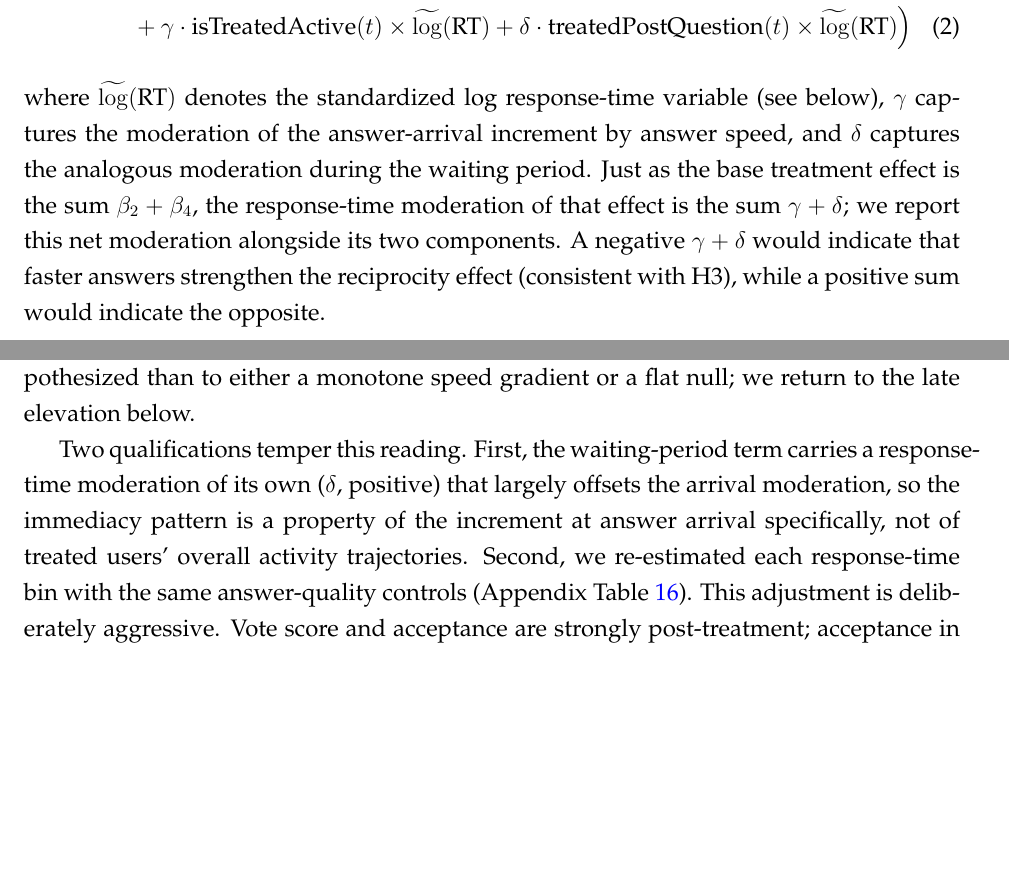
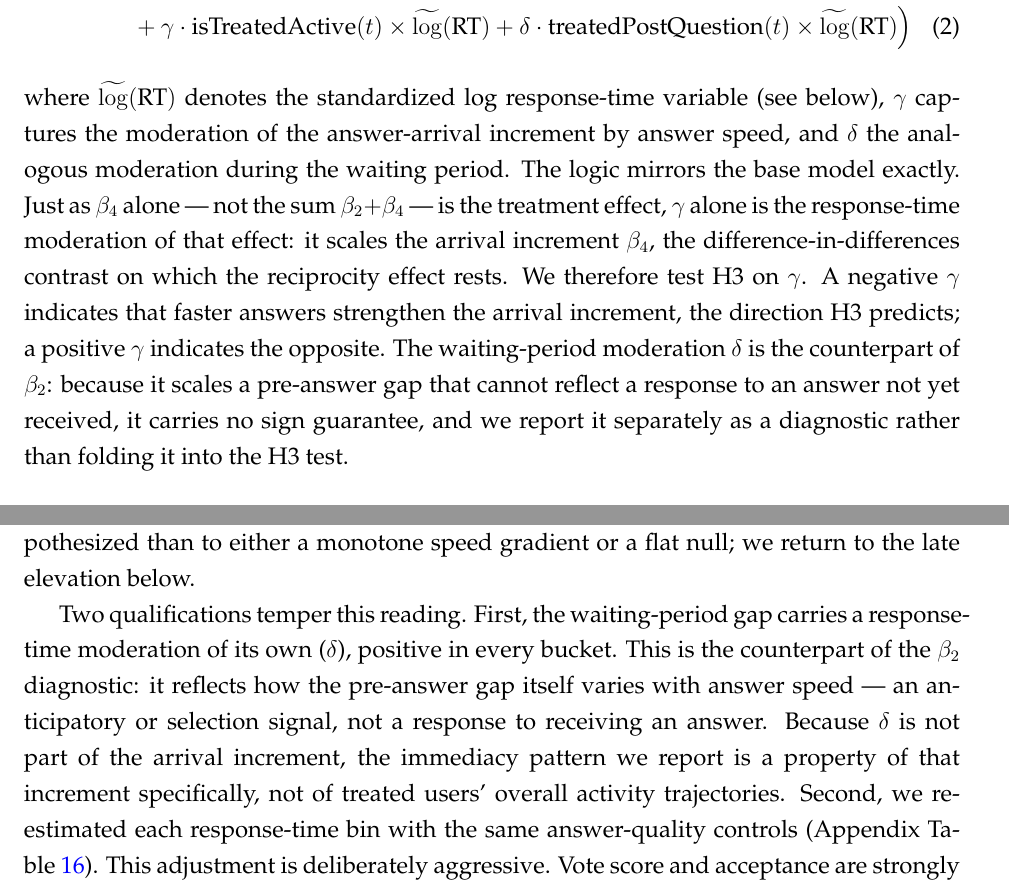
Before and after one commit to svenprue/prosocial-status-online-community, a LaTeX paper (main.tex, which reads body.tex): two parts of pages 17 and 26 of 51 before the commit and two parts of pages 17 and 26 of 52 after it, joined at a grey line, cut so that both start at the same text, the shorter picture padded with empty space. Compiled offline with pdfLaTeX; a missing bibliography style is replaced by a similar one.

Commit message:
Fix H3 estimand: γ alone (not γ+δ) is the response-time moderation
§4.5 still promised a decisive γ+δ "net moderation" and asserted the
base effect was the sum β₂+β₄ — a leftover from before the estimand
decision that made β₄ the sole effect and β₂ a parallel-trends
diagnostic. The γ+δ sum was never printed and equals ≈0 (against H3),
contradicting the paper's "qualified support" conclusion.

Rewrite §4.5 so γ is the sole H3-relevant term (it scales the arrival
increment β₄) and δ is the β₂-counterpart diagnostic, not folded into
the H3 test. Reframe the §5.5 qualification to drop the "offset"
language that implied a net reading. Tables 5 and 8 already used the
single-coefficient convention; this aligns the prose with them.

Co-Authored-By: Claude Opus 4.8 <noreply@anthropic.com>

```diff
--- a/body.tex
+++ b/body.tex
@@ -353,7 +353,7 @@ h(t \mid \mathbf{X}(t)) = h_0(t) \exp\Big(\boldsymbol{\beta}' \mathbf{X}(t) \\
 + \gamma \cdot \text{isTreatedActive}(t) \times \widetilde{\log}(\text{RT}) + \delta \cdot \text{treatedPostQuestion}(t) \times \widetilde{\log}(\text{RT}) \Big)
 \end{multline}
 
-\noindent where $\widetilde{\log}(\text{RT})$ denotes the standardized log response-time variable (see below), $\gamma$ captures the moderation of the answer-arrival increment by answer speed, and $\delta$ captures the analogous moderation during the waiting period. Just as the base treatment effect is the sum $\beta_2 + \beta_4$, the response-time moderation of that effect is the sum $\gamma + \delta$; we report this net moderation alongside its two components. A negative $\gamma + \delta$ would indicate that faster answers strengthen the reciprocity effect (consistent with H3), while a positive sum would indicate the opposite.
+\noindent where $\widetilde{\log}(\text{RT})$ denotes the standardized log response-time variable (see below), $\gamma$ captures the moderation of the answer-arrival increment by answer speed, and $\delta$ the analogous moderation during the waiting period. The logic mirrors the base model exactly. Just as $\beta_4$ alone --- not the sum $\beta_2 + \beta_4$ --- is the treatment effect, $\gamma$ alone is the response-time moderation of that effect: it scales the arrival increment $\beta_4$, the difference-in-differences contrast on which the reciprocity effect rests. We therefore test H3 on $\gamma$. A negative $\gamma$ indicates that faster answers strengthen the arrival increment, the direction H3 predicts; a positive $\gamma$ indicates the opposite. The waiting-period moderation $\delta$ is the counterpart of $\beta_2$: because it scales a pre-answer gap that cannot reflect a response to an answer not yet received, it carries no sign guarantee, and we report it separately as a diagnostic rather than folding it into the H3 test.
 
 \paragraph{Stratification by Tenure.} To test Hypothesis 2, we fit separate models for each of the seven tenure buckets. This allows the baseline hazard and all coefficients to vary freely across levels of user experience, providing a nonparametric view of how reciprocity changes over the user trajectory.
 
@@ -436,7 +436,7 @@ The tenure gradient is not an artifact of pooling structurally different entry c
 
 To test Hypothesis~3, which predicted that faster responses strengthen the reciprocity effect, we estimate the arrival increment and its response-time moderation separately by tenure bucket (Table~\ref{tab:speed_results}); Table~\ref{tab:response_time_bins} and Figure~\ref{fig:interaction_effect} give a more flexible discrete-bin view. The evidence offers qualified support for the immediacy prediction. The continuous log-response-time interaction with the arrival increment ($\gamma$) is negative in every tenure bucket and statistically significant in all but the most senior: users who waited less for their answer responded more strongly, the direction H3 predicts. The moderation is strongest early in the trajectory (about $-0.07$ to $-0.09$ from the newcomer through one-year buckets), weakens with tenure ($-0.06$ at one to three years, $-0.02$ at three to six), and is indistinguishable from zero among users with more than six years. The discrete bins tell a consistent, if noisier, story. Users answered within 30 minutes barely respond at all, while those answered between 30 and 60 minutes respond most strongly of anyone (1.19\,[1.17, 1.21]). It declines toward one over the following day (1.06 at one to two hours, 1.02--1.05 through one day), with a smaller secondary elevation at one to three days (1.09\,[1.07, 1.11]). The pronounced early peak is closer to the ``sweet spot'' pattern originally hypothesized than to either a monotone speed gradient or a flat null; we return to the late elevation below.
 
-Two qualifications temper this reading. First, the waiting-period term carries a response-time moderation of its own ($\delta$, positive) that largely offsets the arrival moderation, so the immediacy pattern is a property of the increment at answer arrival specifically, not of treated users' overall activity trajectories. Second, we re-estimated each response-time bin with the same answer-quality controls (Appendix Table~\ref{tab:response_time_bins_quality}). This adjustment is deliberately aggressive. Vote score and acceptance are strongly post-treatment; acceptance in particular requires the asker to return to the site, part of the very re-engagement pathway through which reciprocal helping materializes. Conditioning on them therefore absorbs some of the effect itself, not only the quality confound. The clearest sign of this over-adjustment is that under the controls the fastest bins fall significantly \emph{below} one (0.95), which has no plausible causal reading. Even so, the 30--60-minute peak falls only from 1.19 to 1.03 (95\% CI [1.02, 1.04], $p<.001$) and remains the significant early-window maximum, and the one-to-three-day elevation persists (1.09). We read the surviving peak as genuine support for the immediacy pattern: answer timing retains explanatory content that observable answer quality does not absorb, even under an adjustment biased against finding it. We cannot, however, cleanly apportion the peak's absolute magnitude between timing and quality.
+Two qualifications temper this reading. First, the waiting-period gap carries a response-time moderation of its own ($\delta$), positive in every bucket. This is the counterpart of the $\beta_2$ diagnostic: it reflects how the pre-answer gap itself varies with answer speed --- an anticipatory or selection signal, not a response to receiving an answer. Because $\delta$ is not part of the arrival increment, the immediacy pattern we report is a property of that increment specifically, not of treated users' overall activity trajectories. Second, we re-estimated each response-time bin with the same answer-quality controls (Appendix Table~\ref{tab:response_time_bins_quality}). This adjustment is deliberately aggressive. Vote score and acceptance are strongly post-treatment; acceptance in particular requires the asker to return to the site, part of the very re-engagement pathway through which reciprocal helping materializes. Conditioning on them therefore absorbs some of the effect itself, not only the quality confound. The clearest sign of this over-adjustment is that under the controls the fastest bins fall significantly \emph{below} one (0.95), which has no plausible causal reading. Even so, the 30--60-minute peak falls only from 1.19 to 1.03 (95\% CI [1.02, 1.04], $p<.001$) and remains the significant early-window maximum, and the one-to-three-day elevation persists (1.09). We read the surviving peak as genuine support for the immediacy pattern: answer timing retains explanatory content that observable answer quality does not absorb, even under an adjustment biased against finding it. We cannot, however, cleanly apportion the peak's absolute magnitude between timing and quality.
 
 \begin{landscape}
 \input{analysis/output_tables/speed_results}
```
Also changed, not shown: manuscript.pdf, 4 other files.
